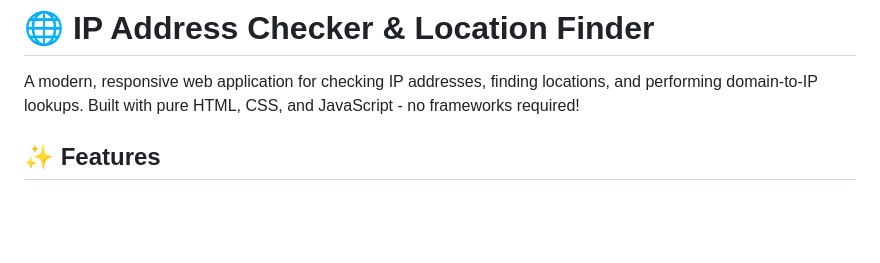
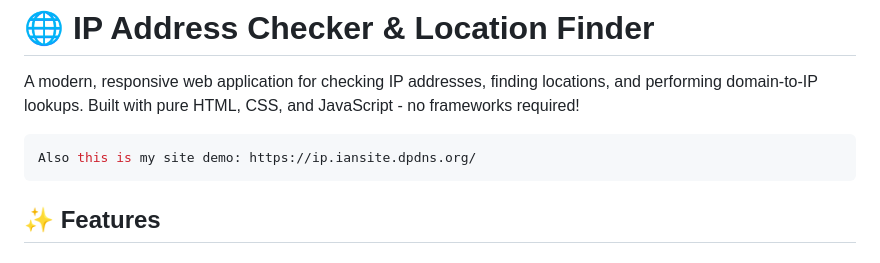
Before and after one commit to Ianhsieh122/ipchecker, a Markdown page: README.md, the part around the change. GitHub-like rendering; blank space fills up the shorter version.

````diff
--- a/README.md
+++ b/README.md
@@ -2,6 +2,9 @@
 
 A modern, responsive web application for checking IP addresses, finding locations, and performing domain-to-IP lookups. Built with pure HTML, CSS, and JavaScript - no frameworks required!
 
+```bash
+Also this is my site demo: https://ip.iansite.dpdns.org/
+```
 ## ✨ Features
 
 ### 🔍 **Your IP Detection**
````
